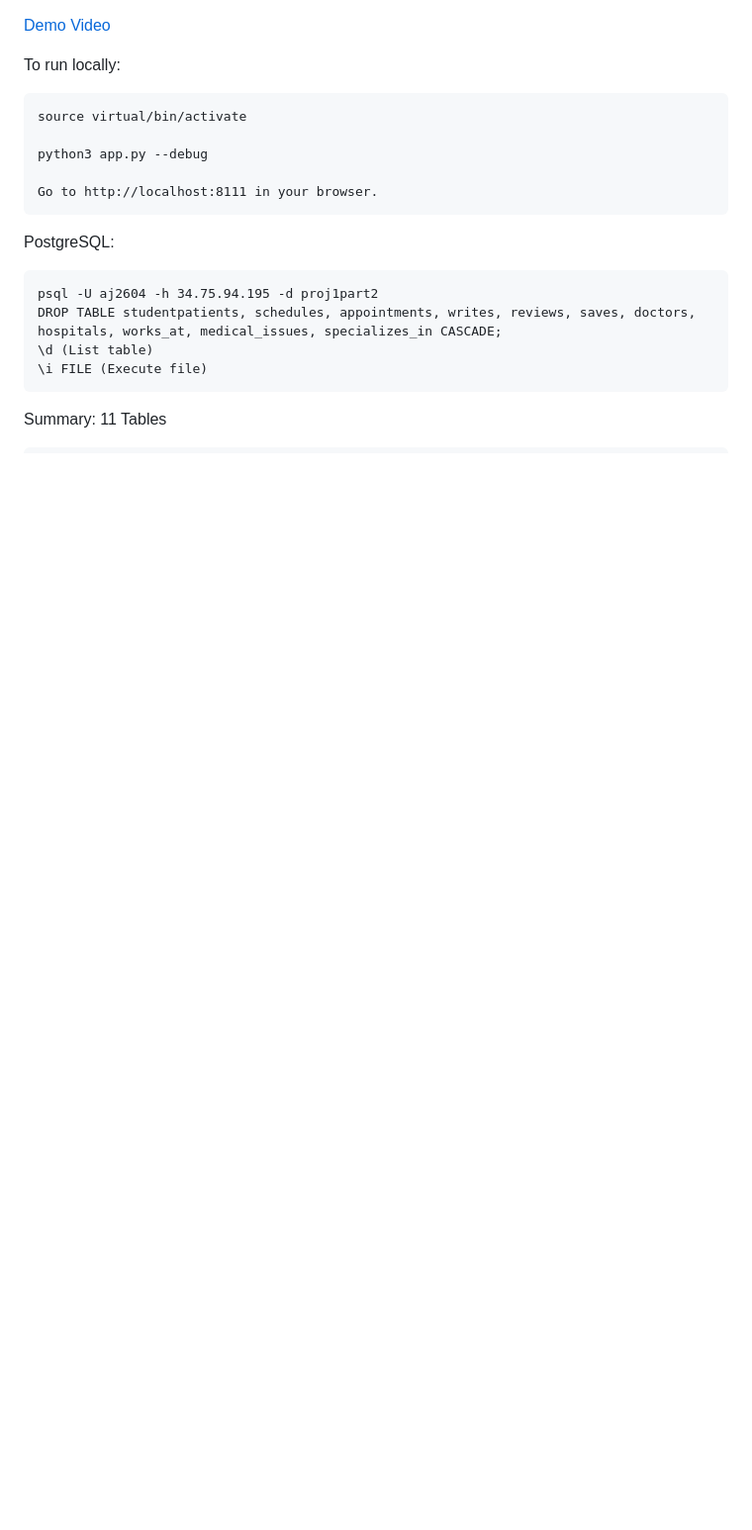
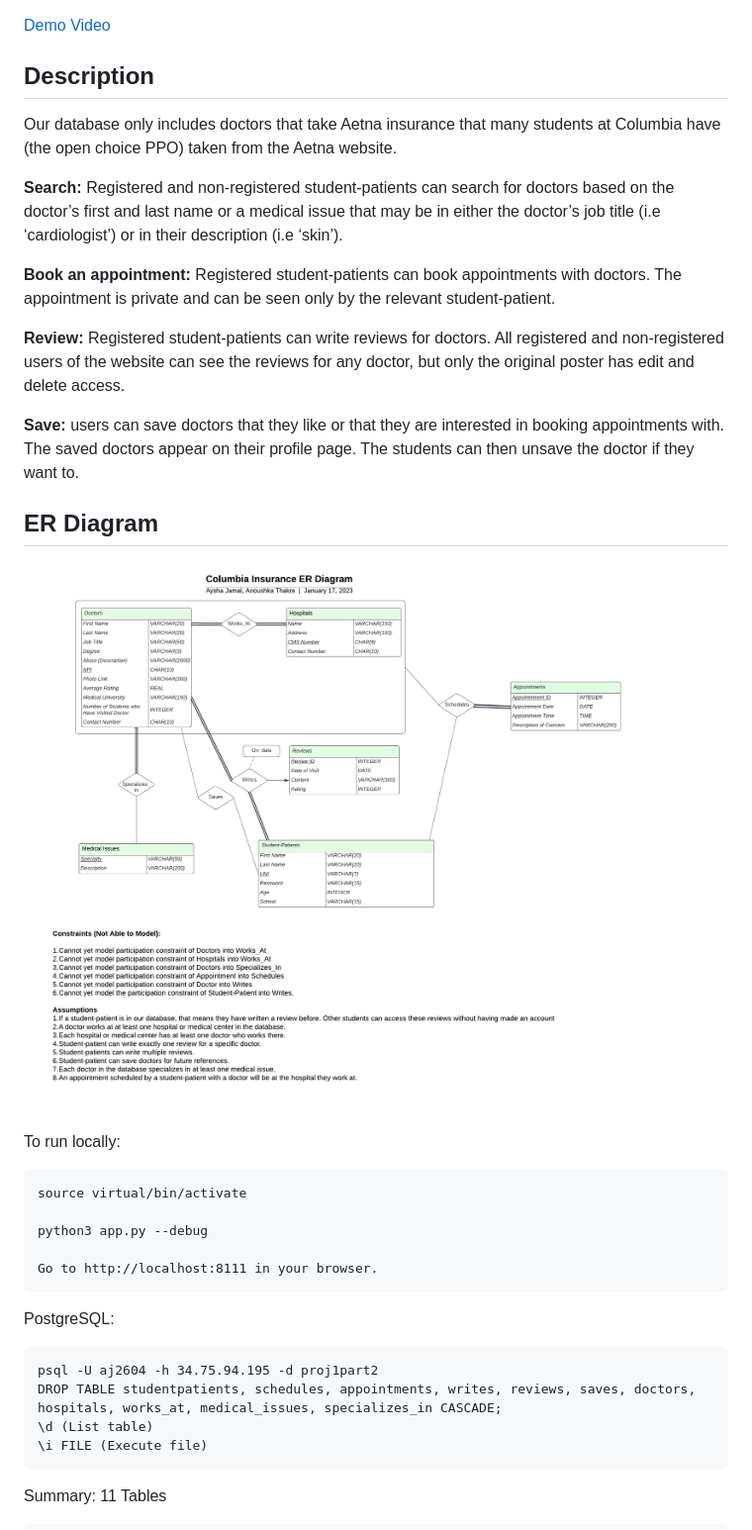
Before and after one commit to ayshajamjam/columbiaInsurance, a Markdown page: README.md, the part around the change printed below. Shown: that part at 99% size. Rendered like a GitHub page; pictures changed too: Part 1 Project ER Diagram.png (added); blank space fills up the shorter version.

Commit message:
Squashed README edits to clean up commits
Add files via upload

Update README.md

Update README.md

Update README.md

Add files via upload

Squashed previous README edits

Update README.md

Update README.md

Update README.md

Update README.md

Delete Homepage.png

Add files via upload

Update README.md

Update README.md

```diff
--- a/README.md
+++ b/README.md
@@ -3,4 +8,20 @@
 [Demo Video](https://youtu.be/acKJ0WZz2Go)
+
+## Description
+
+Our database only includes doctors that take Aetna insurance that many students at Columbia have (the open choice PPO) taken from the Aetna website.<br>
+
+**Search:** Registered and non-registered student-patients can search for doctors based on the doctor’s first and last name or a medical issue that may be in either the doctor’s job title (i.e ‘cardiologist’) or in their description (i.e ‘skin’).<br>
+
+**Book an appointment:** Registered student-patients can book appointments with doctors. The appointment is private and can be seen only by the relevant student-patient.<br>
+
+**Review:** Registered student-patients can write reviews for doctors. All registered and non-registered users of the website can see the reviews for any doctor, but only the original poster has edit and delete access.<br>
+
+**Save:** users can save doctors that they like or that they are interested in booking appointments with. The saved doctors appear on their profile page. The students can then unsave the doctor if they want to.<br>
+
+## ER Diagram
+
+![ER Diagram](https://github.com/ayshajamjam/columbiaInsurance/blob/main/Part%201%20Project%20ER%20Diagram.png?raw=true)
 
 To run locally:
 
```
Also changed, not shown: other parts of README.md (+5 -0 lines), Homepage.jpg (added).
